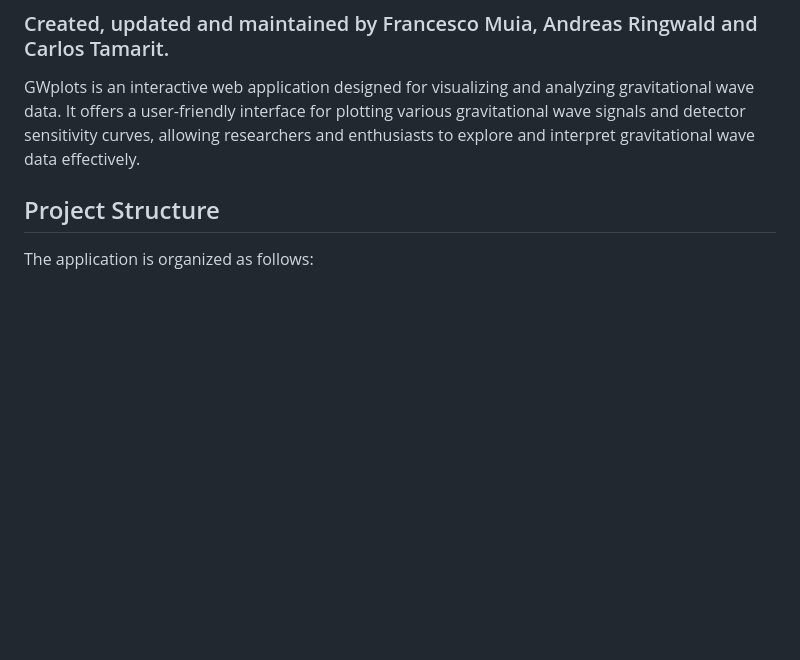
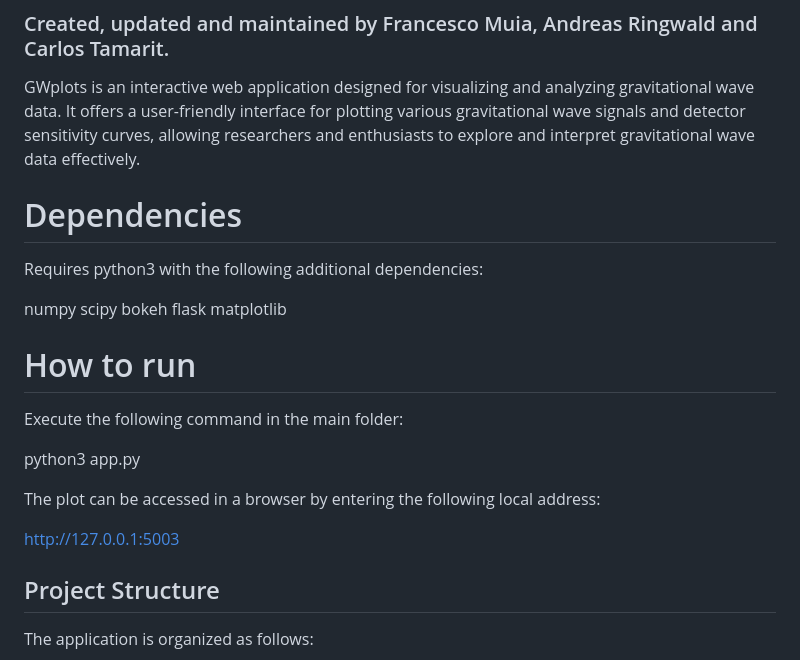
Before and after one commit to fmuia/GWplots, a Markdown page: readme.md, the part around the change. Rendered like a GitHub page; blank space fills up the shorter version.

Commit message:
updated readmie file with info on dependencies and instructions on how to run

```diff
--- a/readme.md
+++ b/readme.md
@@ -3,6 +3,30 @@
 ### Created, updated and maintained by Francesco Muia, Andreas Ringwald and Carlos Tamarit.
 
 GWplots is an interactive web application designed for visualizing and analyzing gravitational wave data. It offers a user-friendly interface for plotting various gravitational wave signals and detector sensitivity curves, allowing researchers and enthusiasts to explore and interpret gravitational wave data effectively.
+
+# Dependencies
+
+Requires python3 with the following additional dependencies:
+
+numpy
+scipy
+bokeh
+flask
+matplotlib
+
+
+# How to run
+
+Execute the following command in the main folder:
+
+python3 app.py
+
+The plot can be accessed in a browser by entering the following local address:
+
+http://127.0.0.1:5003
+
+
+
 
 ## Project Structure
 
```
